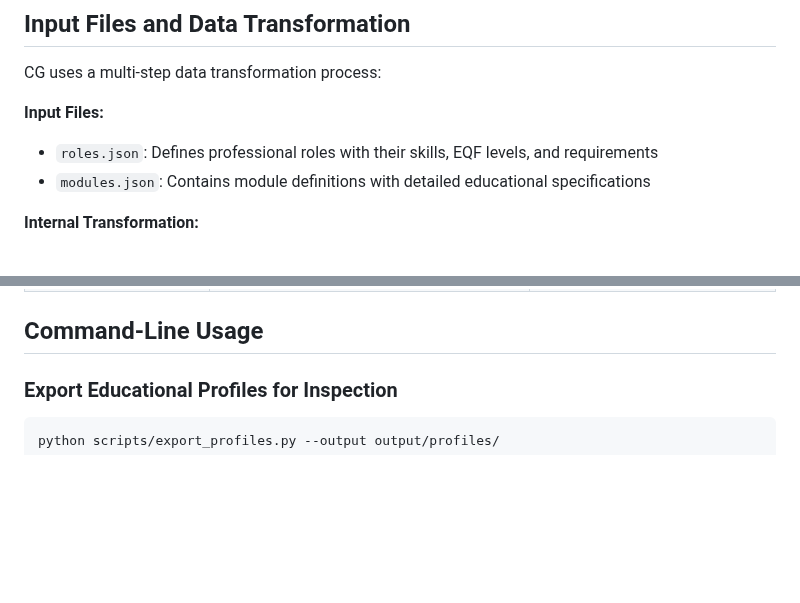
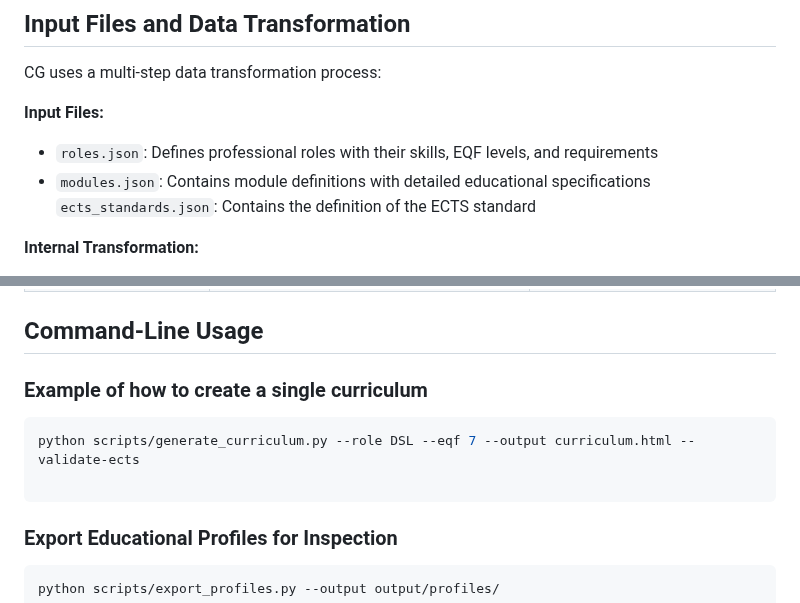
Before and after one commit to dietmarja/curriculum_generator, a Markdown page: README.md, 2 parts joined by grey strips. Drawn GitHub-style; blank space fills up the shorter version.

````diff
--- a/README.md
+++ b/README.md
@@ -77,6 +77,8 @@ CG uses a multi-step data transformation process:
 
 - `roles.json`: Defines professional roles with their skills, EQF levels, and requirements
 - `modules.json`: Contains module definitions with detailed educational specifications
+   `ects_standards.json`: Contains the definition of the ECTS standard
+
 
 **Internal Transformation:**
 
@@ -116,6 +118,17 @@ Each generated educational profile contains:
 | `CurriculumGenerator` | `generate_curriculum`, `distribute_modules_to_semesters` | Core engine for curriculum generation based on educational profiles |
 
 ## Command-Line Usage
+
+
+
+### Example of how to create a single curriculum
+
+```bash
+python scripts/generate_curriculum.py --role DSL --eqf 7 --output curriculum.html --validate-ects
+
+```
+
+
 
 ### Export Educational Profiles for Inspection
 
````
